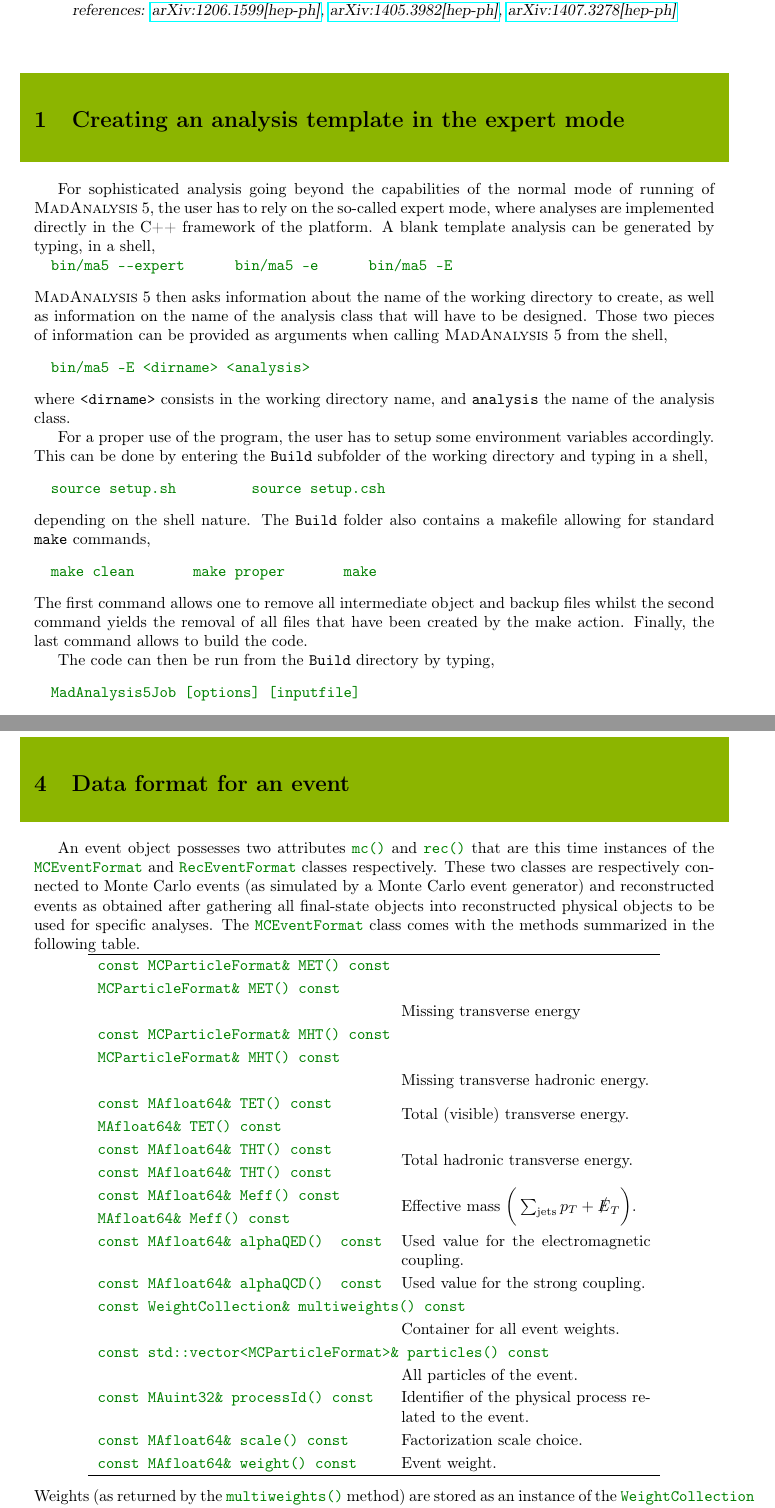
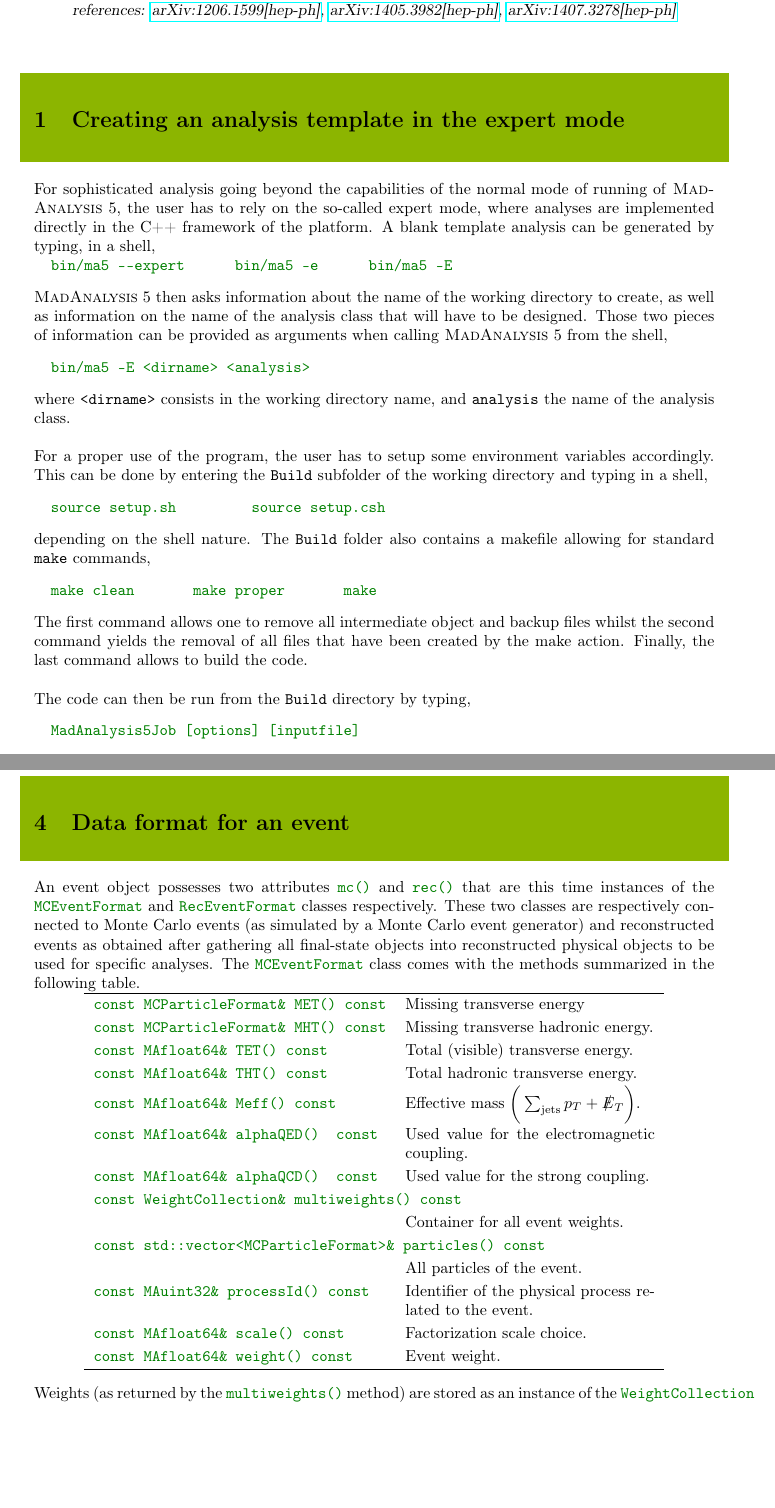
Before and after one commit to MadAnalysis/madanalysis5, a LaTeX document (doc/expert_mode/main_expert.tex): two parts of pages 1 and 4 of 15, joined at a grey line, cut so that both start at the same text, the shorter picture padded with empty space. Compiled offline with pdfLaTeX.

Commit message:
fixing problem of alignment in TEX doc

```diff
--- a/doc/expert_mode/main_expert.tex
+++ b/doc/expert_mode/main_expert.tex
@@ -70,44 +70,44 @@
 \end{shaded}
 %%%%%%%%%%%%%%%%%%%%%%%%%%%%%%%%%%%%%%%%%%%%%%%%%%%%%%%%%%%%%%%%%%%%%%%%%%%%%%%%%%%%%%%%%%%%%%
 
-For sophisticated analysis going beyond the capabilities of the normal mode of
+\noindent For sophisticated analysis going beyond the capabilities of the normal mode of
 running of \MA, the user has to rely on the so-called expert mode, where
 analyses are implemented directly in the C++ framework of the platform. A blank
 template analysis can be generated by typing, in a shell,
 {\color{ao}\begin{verbatim}
   bin/ma5 --expert      bin/ma5 -e      bin/ma5 -E
 \end{verbatim}}
-\MA\ then asks information about the name of the working directory to create, as
+\noindent \MA\ then asks information about the name of the working directory to create, as
 well as information on the name of the analysis class that will have to be
 designed. Those two pieces of information can be provided as arguments when
 calling \MA\ from the shell,
 {\color{ao}\begin{verbatim}
   bin/ma5 -E <dirname> <analysis>
 \end{verbatim}}
-where \verb+<dirname>+ consists in the working directory name, and
-\verb+analysis+ the name of the analysis class.
+\noindent where \verb+<dirname>+ consists in the working directory name, and
+\verb+analysis+ the name of the analysis class.\\
 
-For a proper use of the program, the user has to setup some environment
+\noindent For a proper use of the program, the user has to setup some environment
 variables accordingly. This can be done by entering the \verb+Build+ subfolder
 of the working directory and typing in a shell,
 {\color{ao}\begin{verbatim}
   source setup.sh         source setup.csh
 \end{verbatim}}
-depending on the shell nature. The \verb+Build+ folder also contains a makefile
+\noindent depending on the shell nature. The \verb+Build+ folder also contains a makefile
 allowing for standard \verb+make+ commands,
 {\color{ao}\begin{verbatim}
   make clean       make proper       make
 \end{verbatim}}
-The first command allows one to remove all intermediate object and backup
+\noindent The first command allows one to remove all intermediate object and backup
 files whilst the second command yields the removal of all files that have been
-created by the make action. Finally, the last command allows to build the code.
+created by the make action. Finally, the last command allows to build the code.\\
 
-The code can then be run from the \verb+Build+
+\noindent The code can then be run from the \verb+Build+
 directory by typing,
 {\color{ao}\begin{verbatim}
   MadAnalysis5Job [options] [inputfile]
 \end{verbatim}}
-The file {\color{ao}\verb?[inputfile]?} consists in a text file with a list of paths
+\noindent The file {\color{ao}\verb?[inputfile]?} consists in a text file with a list of paths
 pointing to the event samples to analyze, with one filename per line. Several
 options are available, as summarized in the table below.
 \renewcommand{\arraystretch}{1.2}%
@@ -272,7 +272,7 @@ built-in method. This is left for future developments.
 \end{shaded}
 %%%%%%%%%%%%%%%%%%%%%%%%%%%%%%%%%%%%%%%%%%%%%%%%%%%%%%%%%%%%%%%%%%%%%%%%%%%%%%%%%%%%%%%%%%%%%%
 
-An event object possesses two attributes {\color{ao}\verb+mc()+} and {\color{ao}\verb+rec()+} that are
+\noindent An event object possesses two attributes {\color{ao}\verb+mc()+} and {\color{ao}\verb+rec()+} that are
 this time instances of the {\color{ao}\verb+MCEventFormat+} and {\color{ao}\verb+RecEventFormat+}
 classes respectively. These two classes are respectively connected to Monte
 Carlo events (as simulated by a Monte Carlo event generator) and reconstructed
@@ -283,24 +283,19 @@ class comes with the methods summarized in the following table.
 \verbdef{\expzzb}{const MCParticleFormat& MHT() const}
 \verbdef{\expzzc}{MCParticleFormat& MET() const}
 \verbdef{\expzzd}{MCParticleFormat& MHT() const}
+
 \verbdef{\expzze}{const std::vector<MCParticleFormat>& particles() const}
 \verbdef{\expzzf}{const WeightCollection& multiweights() const}
+
 \renewcommand{\arraystretch}{1.2}%
 \begin{center}\begin{tabular}{l p{5.5cm}}
 \hline
-\multicolumn{2}{l}{\color{ao}\expzza}\\
-\multicolumn{2}{l}{\color{ao}\expzzc}\\    & Missing transverse energy\\
-\multicolumn{2}{l}{\color{ao}\expzzb}\\
-\multicolumn{2}{l}{\color{ao}\expzzd}\\    & Missing transverse hadronic energy. \\
-\color{ao}\verb+const MAfloat64& TET() const+ &
-   \multirow{2}{*}{Total (visible) transverse energy.}\\
-\color{ao}\verb+MAfloat64& TET() const+ &\\
-\color{ao}\verb+const MAfloat64& THT() const+ &
-  \multirow{2}{*}{Total hadronic transverse energy.}\\
-\color{ao}\verb+const MAfloat64& THT() const+ &\\
-\color{ao}\verb+const MAfloat64& Meff() const+ & \multirow{2}{*}{Effective mass
-  $\bigg(\sum_{\rm jets} p_T + \slashed{E}_T\bigg)$.}\\
-\color{ao}\verb+MAfloat64& Meff() const+ &\\
+\color{ao}\expzza  & Missing transverse energy\\
+\color{ao}\expzzb & Missing transverse hadronic energy. \\
+\color{ao}\verb+const MAfloat64& TET() const+ & Total (visible) transverse energy.\\
+\color{ao}\verb+const MAfloat64& THT() const+ & Total hadronic transverse energy.\\
+\color{ao}\verb+const MAfloat64& Meff() const+ & Effective mass
+  $\bigg(\sum_{\rm jets} p_T + \slashed{E}_T\bigg)$.\\
 \color{ao}\verb+const MAfloat64& alphaQED()  const+ & Used value for the electromagnetic
   coupling.\\
 \color{ao}\verb+const MAfloat64& alphaQCD()  const+ & Used value for the strong
```
Also changed, not shown: doc/normal_mode/main_normal.tex (+3 -3 lines), doc/expert_mode/main_expert.tex (2 more changed lines).
